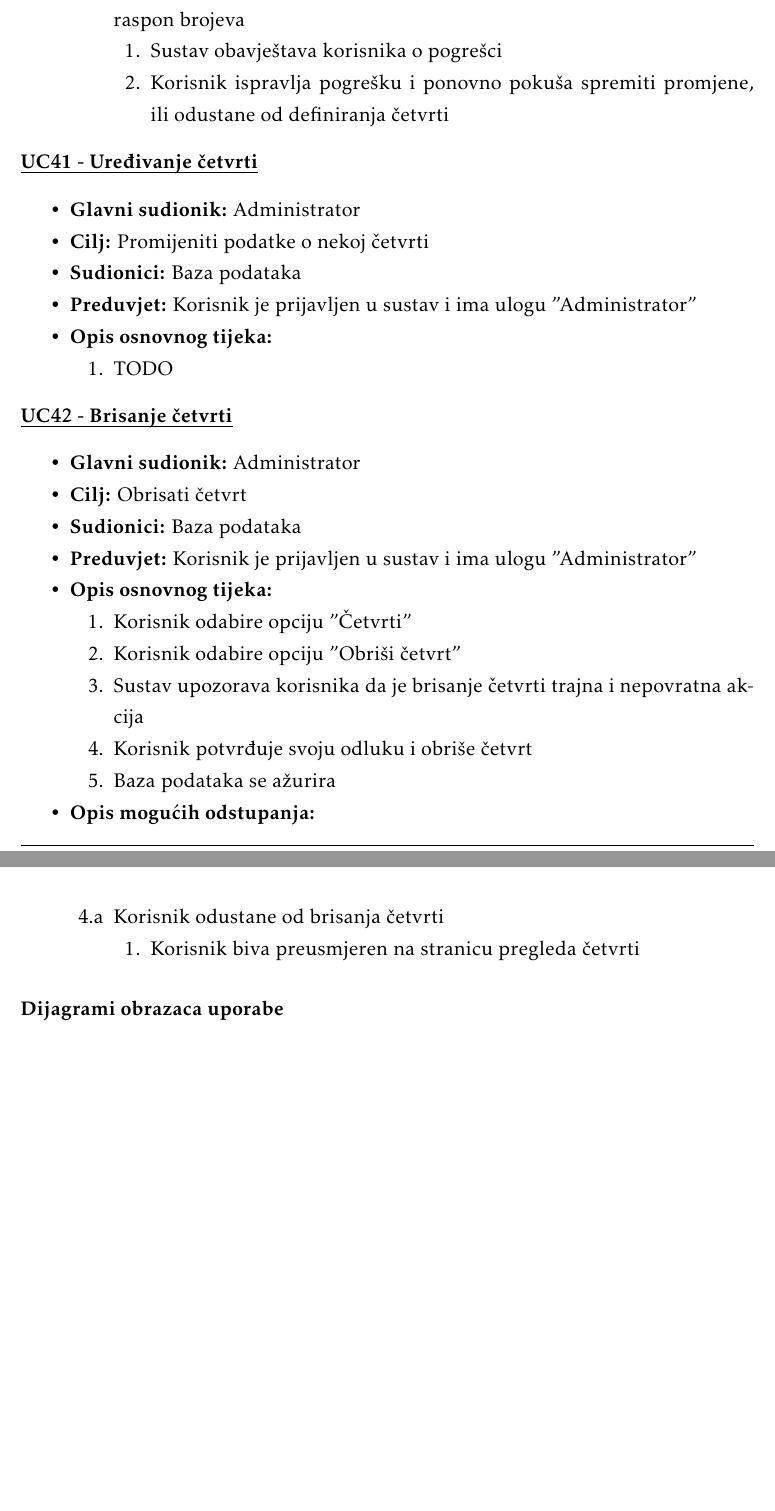
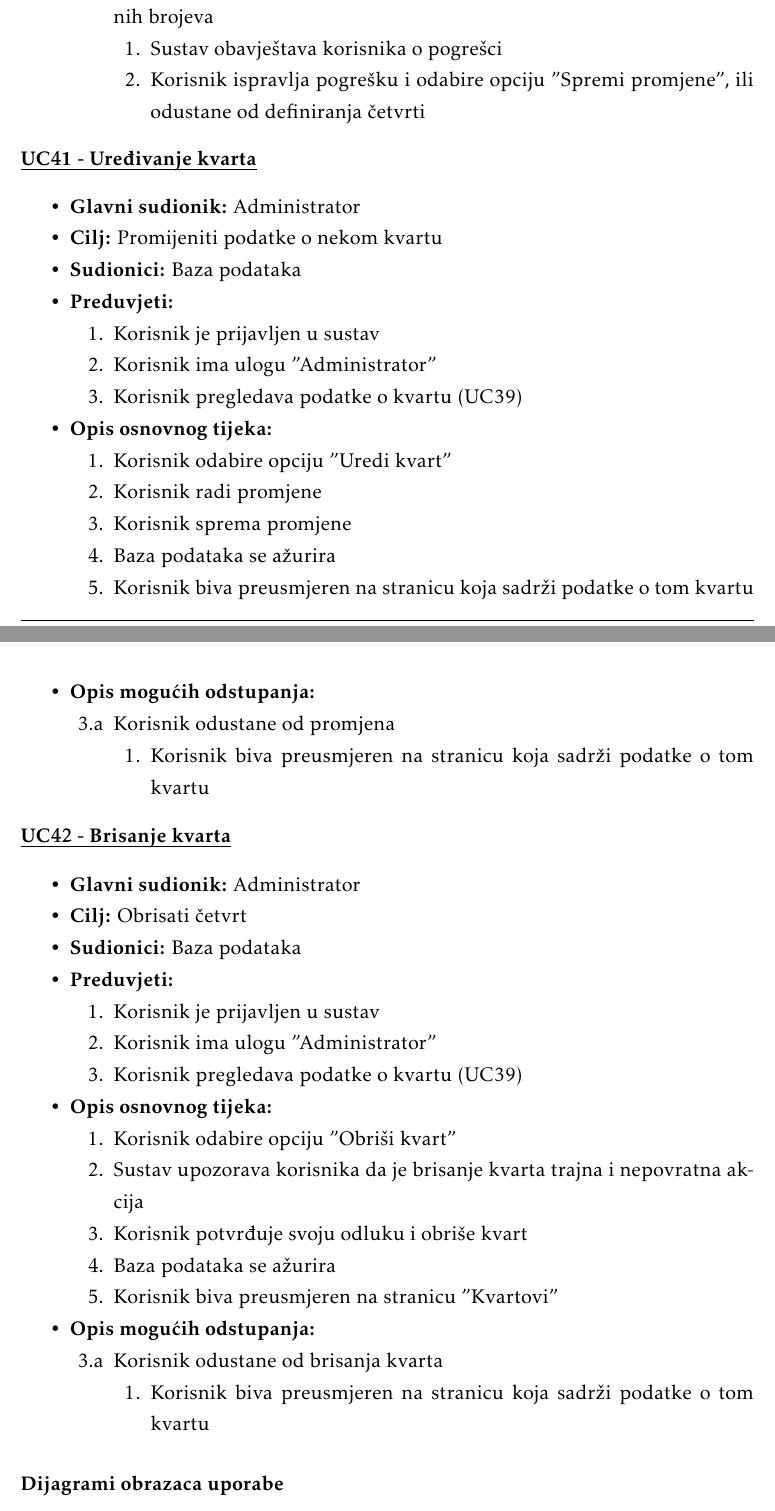
Before and after one commit to danijel-barisic/MojKvart-web-app, a LaTeX document (Dokumentacija/PROGI_ProjektnaDokumentacija.tex, which reads Dokumentacija/Specifikacija_programske_potpore.tex): two parts of pages 26 and 27 of 47, joined at a grey line, cut so that both start at the same text, the shorter picture padded with empty space. Compiled offline with pdfLaTeX.

Commit message:
ažurirani UC38-UC42

```diff
--- a/Dokumentacija/Specifikacija_programske_potpore.tex
+++ b/Dokumentacija/Specifikacija_programske_potpore.tex
@@ -1239,58 +1251,85 @@
 
 						\item[] \begin{packed_item}
 
-							\item[3.a] Korisnik unese ime četvrti koje je već zauzeto, ili ime ulice koje je već zauzeto, ili za četvrt ne definira niti jednu ulicu, ili za ulicu ne definira raspon brojeva
+							\item[3.a] Korisnik unese ime četvrti koje je već zauzeto, ili ime ulice koje je već zauzeto, ili za četvrt ne definira niti jednu ulicu, ili za ulicu ne definira raspon brojeva, ili za ulicu definira mogućnost postojanja negativnih brojeva
 							\item[] \begin{packed_enum}
 
 								\item Sustav obavještava korisnika o pogrešci
-								\item Korisnik ispravlja pogrešku i ponovno pokuša spremiti promjene, ili odustane od definiranja četvrti
+								\item Korisnik ispravlja pogrešku i odabire opciju "Spremi promjene", ili odustane od definiranja četvrti
 
 							\end{packed_enum}
 
 						\end{packed_item}
 					\end{packed_item}
 
-					\noindent \underbar{\textbf{UC41 - Uređivanje četvrti}}
+					\noindent \underbar{\textbf{UC41 - Uređivanje kvarta}}
 					\begin{packed_item}
 
 						\item \textbf{Glavni sudionik: }Administrator
-						\item  \textbf{Cilj:} Promijeniti podatke o nekoj četvrti
+						\item  \textbf{Cilj:} Promijeniti podatke o nekom kvartu
 						\item  \textbf{Sudionici:} Baza podataka
-						\item  \textbf{Preduvjet:} Korisnik je prijavljen u sustav i ima ulogu "Administrator"
+						\item  \textbf{Preduvjeti:}
+						\item[] \begin{packed_enum}
+							\item Korisnik je prijavljen u sustav
+							\item Korisnik ima ulogu "Administrator"
+							\item Korisnik pregledava podatke o kvartu (UC39)
+						\end{packed_enum}
 						\item  \textbf{Opis osnovnog tijeka:}
 
 						\item[] \begin{packed_enum}
 
-							\item TODO
-						\end{packed_enum}
-					\end{packed_item}
-
-					\noindent \underbar{\textbf{UC42 - Brisanje četvrti}}
-					\begin{packed_item}
-
-						\item \textbf{Glavni sudionik: }Administrator
-						\item  \textbf{Cilj:} Obrisati četvrt
-						\item  \textbf{Sudionici:} Baza podataka
-						\item  \textbf{Preduvjet:} Korisnik je prijavljen u sustav i ima ulogu "Administrator"
-						\item  \textbf{Opis osnovnog tijeka:}
-
-						\item[] \begin{packed_enum}
-
-							\item Korisnik odabire opciju "Četvrti"
-							\item Korisnik odabire opciju "Obriši četvrt"
-							\item Sustav upozorava korisnika da je brisanje četvrti trajna i nepovratna akcija
-							\item Korisnik potvrđuje svoju odluku i obriše četvrt
+							\item Korisnik odabire opciju "Uredi kvart"
+							\item Korisnik radi promjene
+							\item Korisnik sprema promjene
 							\item Baza podataka se ažurira
+							\item Korisnik biva preusmjeren na stranicu koja sadrži podatke o tom kvartu
 						\end{packed_enum}
 
 						\item  \textbf{Opis mogućih odstupanja:}
 
 						\item[] \begin{packed_item}
 
-							\item[4.a] Korisnik odustane od brisanja četvrti
+							\item[3.a] Korisnik odustane od promjena
 							\item[] \begin{packed_enum}
 
-								\item Korisnik biva preusmjeren na stranicu pregleda četvrti
+								\item Korisnik biva preusmjeren na stranicu koja sadrži podatke o tom kvartu
+
+							\end{packed_enum}
+
+						\end{packed_item}
+					\end{packed_item}
+
+					\noindent \underbar{\textbf{UC42 - Brisanje kvarta}}
+					\begin{packed_item}
+
+						\item \textbf{Glavni sudionik: }Administrator
+						\item  \textbf{Cilj:} Obrisati četvrt
+						\item  \textbf{Sudionici:} Baza podataka
+						\item  \textbf{Preduvjeti:}
+						\item[] \begin{packed_enum}
+							\item Korisnik je prijavljen u sustav
+							\item Korisnik ima ulogu "Administrator"
+							\item Korisnik pregledava podatke o kvartu (UC39)
+						\end{packed_enum}
+						\item  \textbf{Opis osnovnog tijeka:}
+
+						\item[] \begin{packed_enum}
+
+							\item Korisnik odabire opciju "Obriši kvart"
+							\item Sustav upozorava korisnika da je brisanje kvarta trajna i nepovratna akcija
+							\item Korisnik potvrđuje svoju odluku i obriše kvart
+							\item Baza podataka se ažurira
+							\item Korisnik biva preusmjeren na stranicu "Kvartovi"
+						\end{packed_enum}
+
+						\item  \textbf{Opis mogućih odstupanja:}
+
+						\item[] \begin{packed_item}
+
+							\item[3.a] Korisnik odustane od brisanja kvarta
+							\item[] \begin{packed_enum}
+
+								\item Korisnik biva preusmjeren na stranicu koja sadrži podatke o tom kvartu
 
 							\end{packed_enum}
 
```
Also changed, not shown: Dokumentacija/Specifikacija_programske_potpore.tex (48 more changed lines).
